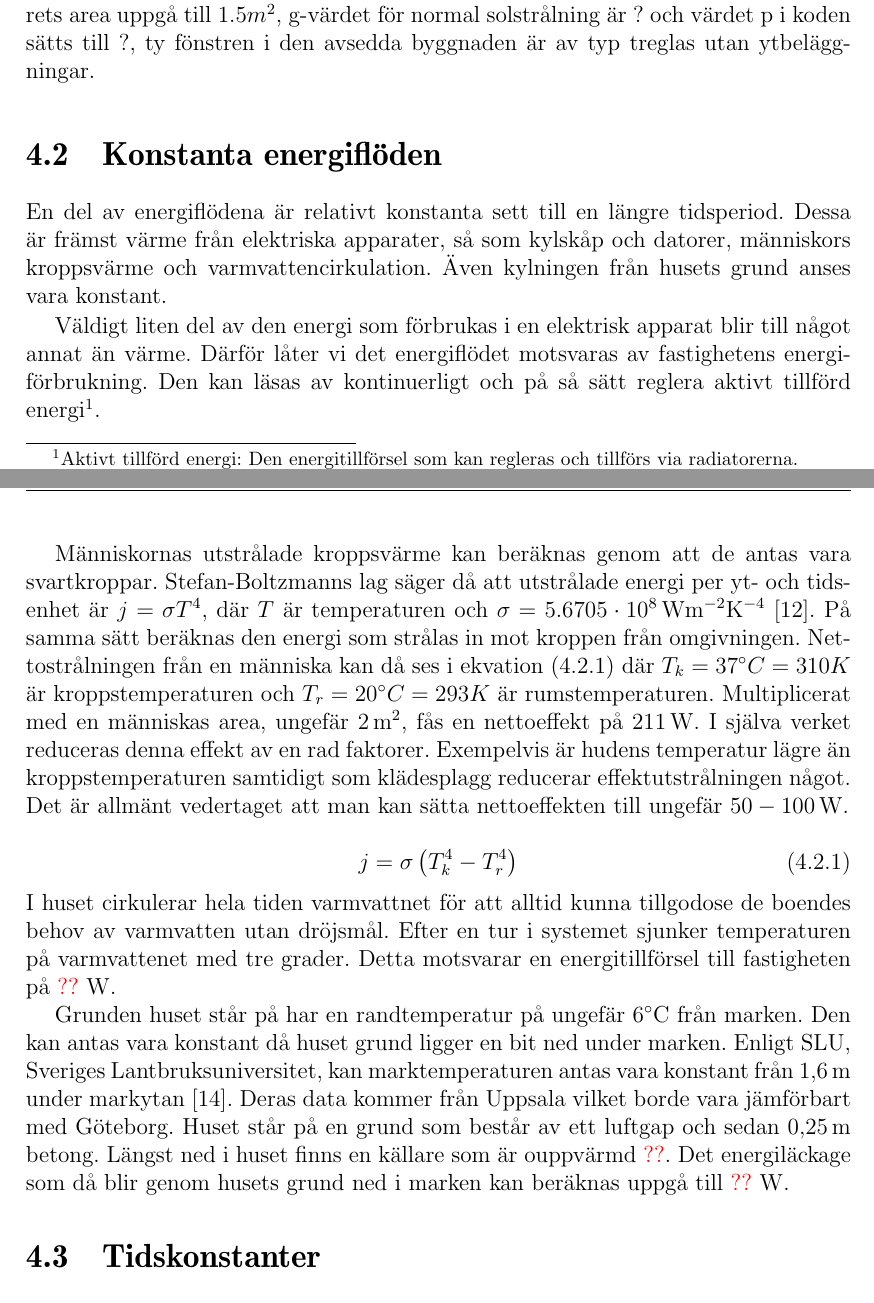
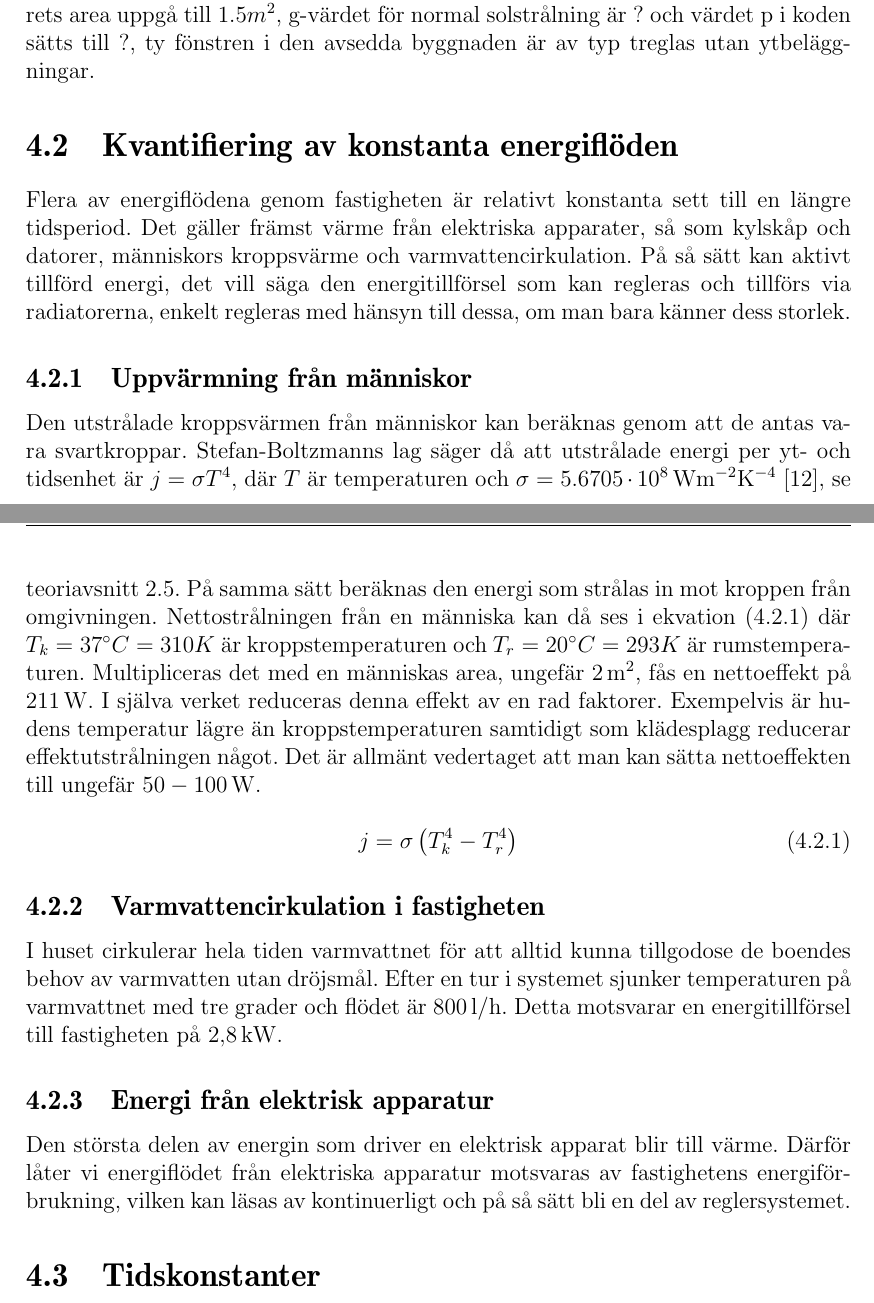
Before and after one commit to danstaby/stabilisera-temperatur, a LaTeX document (report/report.tex, which reads report/sections/constantsources.tex): two parts of pages 32 and 36 of 44, joined at a grey line, cut so that both start at the same text. Compiled offline with pdfLaTeX.

Commit message:
uppdaterat constantsources, tagit bort att grunden är konstant.

```diff
--- a/report/sections/constantsources.tex
+++ b/report/sections/constantsources.tex
@@ -1,16 +1,18 @@
-\section{Konstanta energiflöden}
+\section{Kvantifiering av konstanta energiflöden}
 
-En del av energiflödena är relativt konstanta sett till en längre tidsperiod. Dessa är främst värme från elektriska apparater, så som kylskåp och datorer, människors kroppsvärme och varmvattencirkulation. Även kylningen från husets grund anses vara konstant.
+Flera av energiflödena genom fastigheten är relativt konstanta sett till en längre tidsperiod. Det gäller främst värme från elektriska apparater, så som kylskåp och datorer, människors kroppsvärme och varmvattencirkulation. På så sätt kan aktivt tillförd energi, det vill säga den energitillförsel som kan regleras och tillförs via radiatorerna, enkelt regleras med hänsyn till dessa, om man bara känner dess storlek.
 
-Väldigt liten del av den energi som förbrukas i en elektrisk apparat blir till något annat än värme. Därför låter vi det energiflödet motsvaras av fastighetens energiförbrukning. Den kan läsas av kontinuerligt och på så sätt reglera aktivt tillförd energi\footnote{Aktivt tillförd energi: Den energitillförsel som kan regleras och tillförs via radiatorerna.}.
-
-Människornas utstrålade kroppsvärme kan beräknas genom att de antas vara svartkroppar. Stefan-Boltzmanns lag säger då att utstrålade energi per yt- och tidsenhet är $j=\sigma T^4$, där $T$ är temperaturen och $\sigma=\unit[5.6705\cdot 10^8]{Wm^{-2}K^{-4}}$ \cite{physicshandbook}. På samma sätt beräknas den energi som strålas in mot kroppen från omgivningen. Nettostrålningen från en människa kan då ses i ekvation \eqref{eq:constantsources:stefan} där $T_k=37^{\circ}C=310K$ är kroppstemperaturen och $T_r=20^{\circ}C=293K$ är rumstemperaturen. Multiplicerat med en människas area, ungefär $\unit[2]{m^2}$, fås en nettoeffekt på $\unit[211]{W}$. I själva verket reduceras denna effekt av en rad faktorer. Exempelvis är hudens temperatur lägre än kroppstemperaturen samtidigt som klädesplagg reducerar effektutstrålningen något. Det är allmänt vedertaget att man kan sätta nettoeffekten till ungefär $\unit[50-100]{W}$.
+\subsection{Uppvärmning från människor}
+Den utstrålade kroppsvärmen från människor kan beräknas genom att de antas vara svartkroppar. Stefan-Boltzmanns lag säger då att utstrålade energi per yt- och tidsenhet är $j=\sigma T^4$, där $T$ är temperaturen och $\sigma=\unit[5.6705\cdot 10^8]{Wm^{-2}K^{-4}}$ \cite{physicshandbook}, se teoriavsnitt \ref{sec:blackbody}. På samma sätt beräknas den energi som strålas in mot kroppen från omgivningen. Nettostrålningen från en människa kan då ses i ekvation \eqref{eq:constantsources:stefan} där $T_k=37^{\circ}C=310K$ är kroppstemperaturen och $T_r=20^{\circ}C=293K$ är rumstemperaturen. Multipliceras det med en människas area, ungefär $\unit[2]{m^2}$, fås en nettoeffekt på $\unit[211]{W}$. I själva verket reduceras denna effekt av en rad faktorer. Exempelvis är hudens temperatur lägre än kroppstemperaturen samtidigt som klädesplagg reducerar effektutstrålningen något. Det är allmänt vedertaget att man kan sätta nettoeffekten till ungefär $\unit[50-100]{W}$. % KÄLLOR?!
 
 \begin{equation}
 \label{eq:constantsources:stefan}
 j=\sigma \left( T_k^4 - T_r^4 \right)
 \end{equation}
 \noindent
-I huset cirkulerar hela tiden varmvattnet för att alltid kunna tillgodose de boendes behov av varmvatten utan dröjsmål. Efter en tur i systemet sjunker temperaturen på varmvattenet med tre grader. Detta motsvarar en energitillförsel till fastigheten på \textcolor{red}{??} $\unit[]{W}$.
 
-Grunden huset står på har en randtemperatur på ungefär $6^{\circ}\mbox{C}$ från marken. Den kan antas vara konstant då huset grund ligger en bit ned under marken. Enligt SLU, Sveriges Lantbruksuniversitet, kan marktemperaturen antas vara konstant från $\unit[1,6]{m}$ under markytan \cite{SLU}. Deras data kommer från Uppsala vilket borde vara jämförbart med Göteborg. Huset står på en grund som består av ett luftgap och sedan $\unit[0,25]{m}$ betong. Längst ned i huset finns en källare som är ouppvärmd \textcolor{red}{??}. Det energiläckage som då blir genom husets grund ned i marken kan beräknas uppgå till \textcolor{red}{??} $\unit[]{W}$.
+\subsection{Varmvattencirkulation i fastigheten}
+I huset cirkulerar hela tiden varmvattnet för att alltid kunna tillgodose de boendes behov av varmvatten utan dröjsmål. Efter en tur i systemet sjunker temperaturen på varmvattnet med tre grader och flödet är $\unit[800]{l/h}$. Detta motsvarar en energitillförsel till fastigheten på $\unit[2,8]{kW}$.
+
+\subsection{Energi från elektrisk apparatur}
+Den största delen av energin som driver en elektrisk apparat blir till värme. Därför låter vi energiflödet från elektriska apparatur motsvaras av fastighetens energiförbrukning, vilken kan läsas av kontinuerligt och på så sätt bli en del av reglersystemet.
```
Also changed, not shown: report/sections/blackbody.tex (+1 -0 lines).
